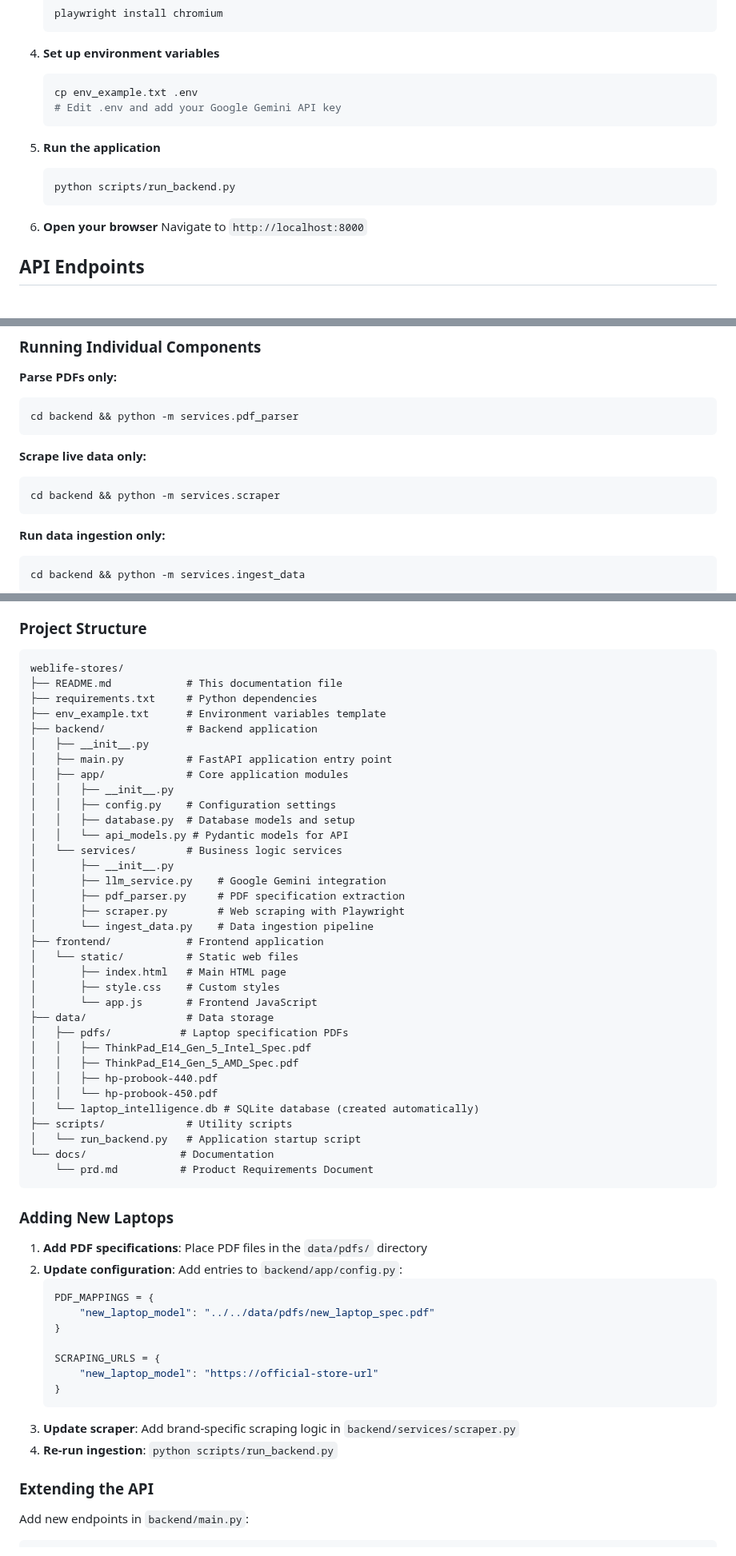
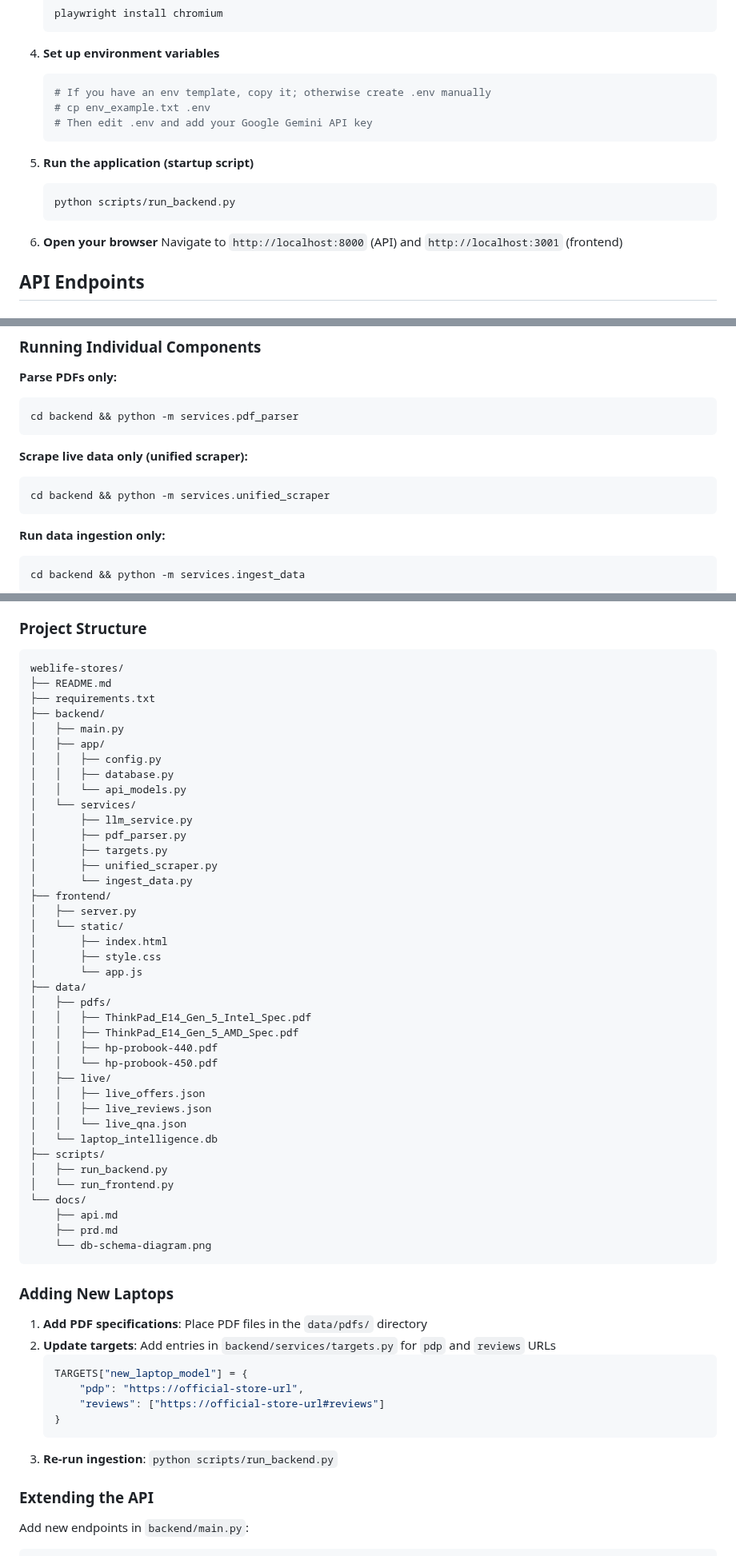
Before and after one commit to mayurrrrr/weblife-stores, a Markdown page: README.md, 3 parts joined by grey strips. Shown at 80% size. Drawn GitHub-style.

````diff
--- a/README.md
+++ b/README.md
@@ -57,17 +57,18 @@ A full-stack application that scrapes live data from Lenovo and HP official stor
 
 4. **Set up environment variables**
    ```bash
-   cp env_example.txt .env
-   # Edit .env and add your Google Gemini API key
+   # If you have an env template, copy it; otherwise create .env manually
+   # cp env_example.txt .env
+   # Then edit .env and add your Google Gemini API key
    ```
 
-5. **Run the application**
+5. **Run the application (startup script)**
    ```bash
    python scripts/run_backend.py
    ```
 
 6. **Open your browser**
-   Navigate to `http://localhost:8000`
+   Navigate to `http://localhost:8000` (API) and `http://localhost:3001` (frontend)
 
 ## API Endpoints
 
@@ -155,9 +158,9 @@ BROWSER_TIMEOUT=30000
 cd backend && python -m services.pdf_parser
 ```
 
-**Scrape live data only:**
+**Scrape live data only (unified scraper):**
 ```bash
-cd backend && python -m services.scraper
+cd backend && python -m services.unified_scraper
 ```
 
 **Run data ingestion only:**
@@ -246,56 +250,57 @@ CREATE TABLE qna (
 
 ```
 weblife-stores/
-├── README.md            # This documentation file
-├── requirements.txt     # Python dependencies
-├── env_example.txt      # Environment variables template
-├── backend/             # Backend application
-│   ├── __init__.py
-│   ├── main.py          # FastAPI application entry point
-│   ├── app/             # Core application modules
-│   │   ├── __init__.py
-│   │   ├── config.py    # Configuration settings
-│   │   ├── database.py  # Database models and setup
-│   │   └── api_models.py # Pydantic models for API
-│   └── services/        # Business logic services
-│       ├── __init__.py
-│       ├── llm_service.py    # Google Gemini integration
-│       ├── pdf_parser.py     # PDF specification extraction
-│       ├── scraper.py        # Web scraping with Playwright
-│       └── ingest_data.py    # Data ingestion pipeline
-├── frontend/            # Frontend application
-│   └── static/          # Static web files
-│       ├── index.html   # Main HTML page
-│       ├── style.css    # Custom styles
-│       └── app.js       # Frontend JavaScript
-├── data/                # Data storage
-│   ├── pdfs/           # Laptop specification PDFs
+├── README.md
+├── requirements.txt
+├── backend/
+│   ├── main.py
+│   ├── app/
+│   │   ├── config.py
+│   │   ├── database.py
+│   │   └── api_models.py
+│   └── services/
+│       ├── llm_service.py
+│       ├── pdf_parser.py
+│       ├── targets.py
+│       ├── unified_scraper.py
+│       └── ingest_data.py
+├── frontend/
+│   ├── server.py
+│   └── static/
+│       ├── index.html
+│       ├── style.css
+│       └── app.js
+├── data/
+│   ├── pdfs/
 │   │   ├── ThinkPad_E14_Gen_5_Intel_Spec.pdf
 │   │   ├── ThinkPad_E14_Gen_5_AMD_Spec.pdf
 │   │   ├── hp-probook-440.pdf
 │   │   └── hp-probook-450.pdf
-│   └── laptop_intelligence.db # SQLite database (created automatically)
-├── scripts/             # Utility scripts
-│   └── run_backend.py   # Application startup script
-└── docs/               # Documentation
-    └── prd.md          # Product Requirements Document
+│   ├── live/
+│   │   ├── live_offers.json
+│   │   ├── live_reviews.json
+│   │   └── live_qna.json
+│   └── laptop_intelligence.db
+├── scripts/
+│   ├── run_backend.py
+│   └── run_frontend.py
+└── docs/
+    ├── api.md
+    ├── prd.md
+    └── db-schema-diagram.png
 ```
 
 ### Adding New Laptops
 
 1. **Add PDF specifications**: Place PDF files in the `data/pdfs/` directory
-2. **Update configuration**: Add entries to `backend/app/config.py`:
+2. **Update targets**: Add entries in `backend/services/targets.py` for `pdp` and `reviews` URLs
    ```python
-   PDF_MAPPINGS = {
-       "new_laptop_model": "../../data/pdfs/new_laptop_spec.pdf"
-   }
-
-   SCRAPING_URLS = {
-       "new_laptop_model": "https://official-store-url"
+   TARGETS["new_laptop_model"] = {
+       "pdp": "https://official-store-url",
+       "reviews": ["https://official-store-url#reviews"]
    }
    ```
-3. **Update scraper**: Add brand-specific scraping logic in `backend/services/scraper.py`
-4. **Re-run ingestion**: `python scripts/run_backend.py`
+3. **Re-run ingestion**: `python scripts/run_backend.py`
 
 ### Extending the API
 
````
Also changed, not shown: other parts of README.md (+12 -6 lines), docs/api.md (+16 -5 lines), docs/prd.md (+24 -20 lines).
